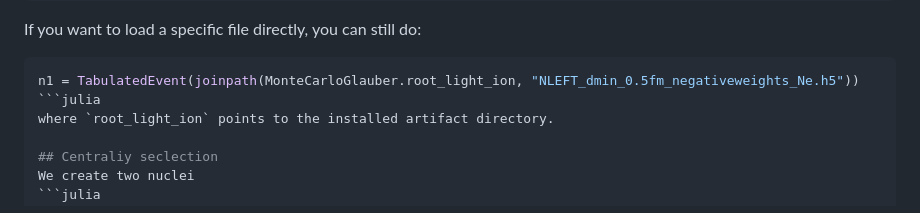
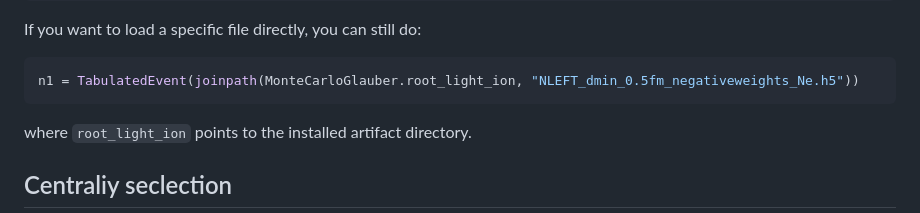
Before and after one commit to AndreasKirchner/MonteCarloGlauber.jl, a Markdown page: README.md, the part around the change. Drawn GitHub-style.

Commit message:
Correct README formatting and usage examples
Fix formatting issues in README and clarify usage instructions.

````diff
--- a/README.md
+++ b/README.md
@@ -104,7 +104,7 @@ n2 = Oxigen()
 If you want to load a specific file directly, you can still do:
 ```julia
 n1 = TabulatedEvent(joinpath(MonteCarloGlauber.root_light_ion, "NLEFT_dmin_0.5fm_negativeweights_Ne.h5"))
-```julia
+```
 where `root_light_ion` points to the installed artifact directory.
 
 ## Centraliy seclection
````
